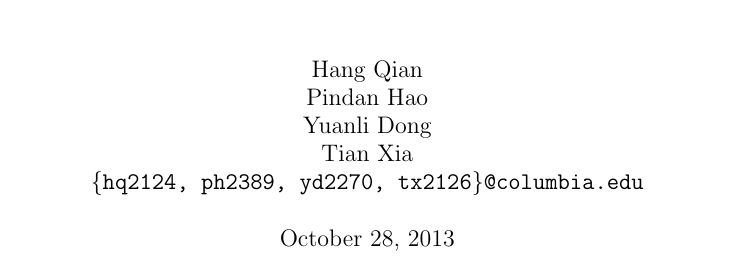
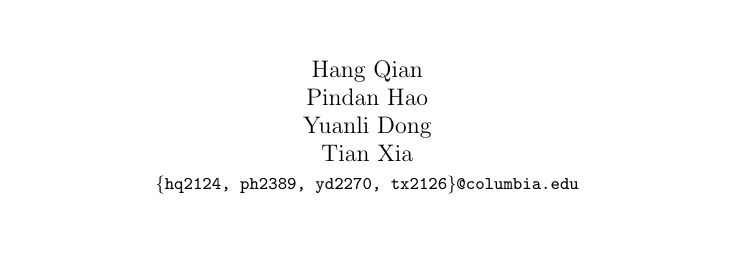
Before and after one commit to Bankq/LGA, a LaTeX document (docs/RM/rm.tex): part of page 1 of 17, cut so that both start at the same text, the shorter picture padded with empty space. Compiled offline with pdfLaTeX.

Commit message:
omit date

```diff
--- a/docs/RM/rm.tex
+++ b/docs/RM/rm.tex
@@ -3,8 +3,8 @@
 \setcounter{secnumdepth}{1}
 
 \title{\textbf{LGA Language Reference Manual - V0.1}}
-\author{ Hang Qian \\ Pindan Hao \\ Yuanli Dong \\ Tian Xia \\ \texttt{\{hq2124, ph2389, yd2270, tx2126\}@columbia.edu}}
-\date{\today}
+\author{ Hang Qian \\ Pindan Hao \\ Yuanli Dong \\ Tian Xia \\ {\small \texttt{\{hq2124, ph2389, yd2270, tx2126\}@columbia.edu}}}
+\date{}
 
 \begin{document}
 \maketitle
```
